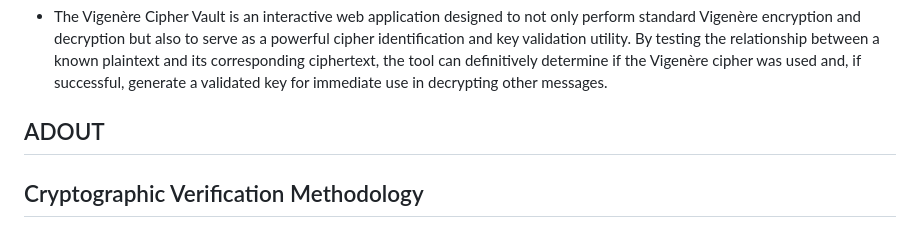
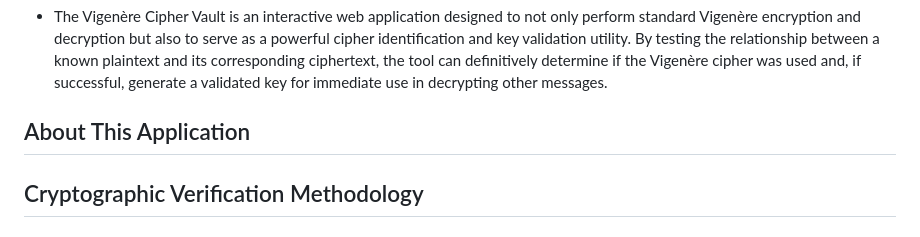
Before and after one commit to Emmanuel-dev-oss/vigenere-ciphervault-, a Markdown page: README.md, the part around the change. Rendered like a GitHub page.

```diff
--- a/README.md
+++ b/README.md
@@ -5,7 +5,7 @@
 ## Project Summary
 - The Vigenère Cipher Vault is an interactive web application designed to not only perform standard Vigenère encryption and decryption but also to serve as a powerful cipher identification and key validation utility. By testing the relationship between a known plaintext and its corresponding ciphertext, the tool can definitively determine if the Vigenère cipher was used and, if successful, generate a validated key for immediate use in decrypting other messages.
 
-## ADOUT
+## About This Application
 ## Cryptographic Verification Methodology
 ### *Key Validation & Cipher Identification*
 - A modern, web-based implementation of the Vigenère cipher with an interface for encryption, decryption, and key derivation. This cipherVault implements an advanced cryptographic verification system that distinguishes Vigenère cipher encryption from other encryption methods through a sophisticated key validation process
```
